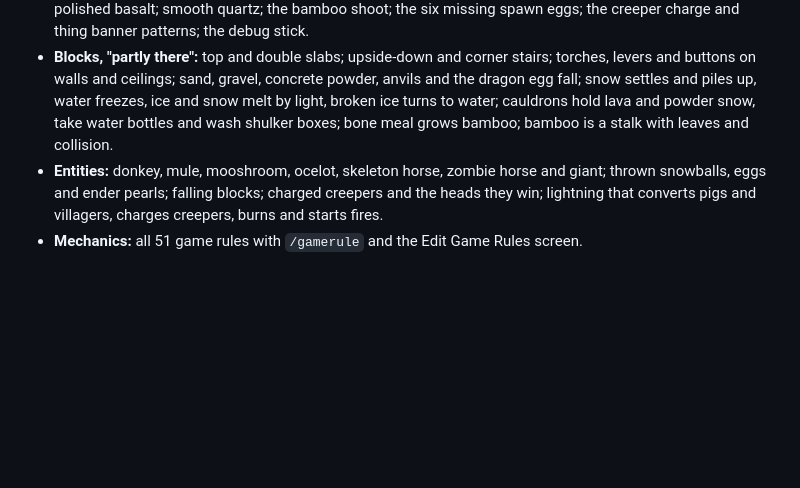
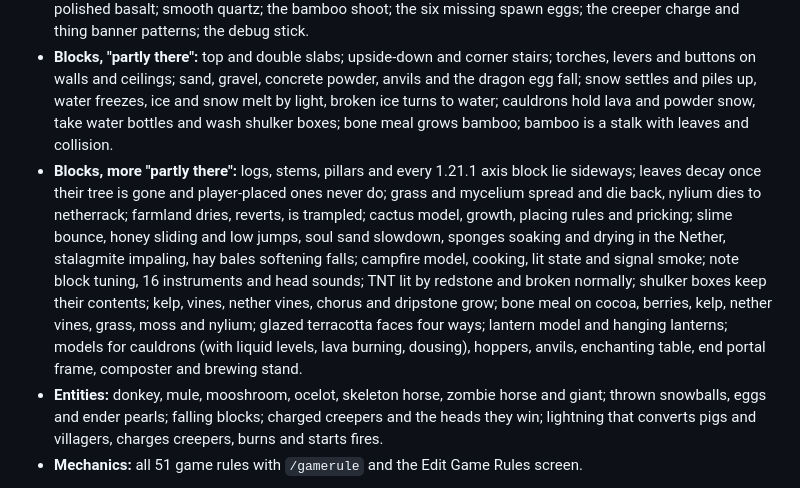
Before and after one commit to TimothyKitson/browsercraft, a Markdown page: docs/MISSING-1.21.1.md, the part around the change. Rendered like a GitHub page; blank space fills up the shorter version.

Commit message:
MISSING list: record the block behaviours and models done since
Co-Authored-By: Claude Opus 5.5 <noreply@anthropic.com>
Claude-Session: https://claude.ai/code/session_01Ln1pwiaMDZubC8nEQFeia6

```diff
--- a/docs/MISSING-1.21.1.md
+++ b/docs/MISSING-1.21.1.md
@@ -10,6 +10,7 @@ Work on the engine branch after 2026-11-10 that closes entries below. The entrie
 
 - **Blocks, "not in the game": all 21 groups.** Every stairs, slab, wall, fence, fence gate, button and pressure plate material; wood and hyphae; carpets; infested stone; wall torches; mob heads (seven kinds, sixteen floor turns, four wall facings, worn as helmets); snow layers; bubble columns; lava and powder snow cauldrons; polished basalt; smooth quartz; the bamboo shoot; the six missing spawn eggs; the creeper charge and thing banner patterns; the debug stick.
 - **Blocks, "partly there":** top and double slabs; upside-down and corner stairs; torches, levers and buttons on walls and ceilings; sand, gravel, concrete powder, anvils and the dragon egg fall; snow settles and piles up, water freezes, ice and snow melt by light, broken ice turns to water; cauldrons hold lava and powder snow, take water bottles and wash shulker boxes; bone meal grows bamboo; bamboo is a stalk with leaves and collision.
+- **Blocks, more "partly there":** logs, stems, pillars and every 1.21.1 axis block lie sideways; leaves decay once their tree is gone and player-placed ones never do; grass and mycelium spread and die back, nylium dies to netherrack; farmland dries, reverts, is trampled; cactus model, growth, placing rules and pricking; slime bounce, honey sliding and low jumps, soul sand slowdown, sponges soaking and drying in the Nether, stalagmite impaling, hay bales softening falls; campfire model, cooking, lit state and signal smoke; note block tuning, 16 instruments and head sounds; TNT lit by redstone and broken normally; shulker boxes keep their contents; kelp, vines, nether vines, chorus and dripstone grow; bone meal on cocoa, berries, kelp, nether vines, grass, moss and nylium; glazed terracotta faces four ways; lantern model and hanging lanterns; models for cauldrons (with liquid levels, lava burning, dousing), hoppers, anvils, enchanting table, end portal frame, composter and brewing stand.
 - **Entities:** donkey, mule, mooshroom, ocelot, skeleton horse, zombie horse and giant; thrown snowballs, eggs and ender pearls; falling blocks; charged creepers and the heads they win; lightning that converts pigs and villagers, charges creepers, burns and starts fires.
 - **Mechanics:** all 51 game rules with `/gamerule` and the Edit Game Rules screen.
 
```
